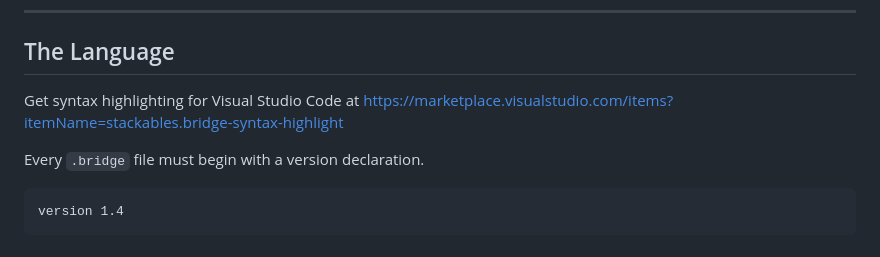
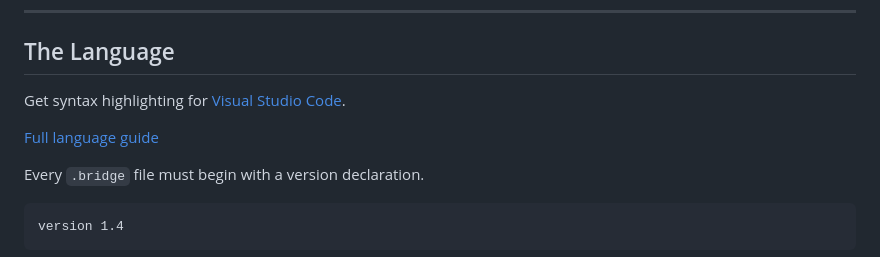
Before and after one commit to stackables/bridge, a Markdown page: README.md, the part around one of its changes. GitHub-like rendering.

```diff
--- a/README.md
+++ b/README.md
@@ -130,7 +130,9 @@ const schema = bridgeTransform(
 
 ## The Language
 
-Get syntax highlighting for Visual Studio Code at https://marketplace.visualstudio.com/items?itemName=stackables.bridge-syntax-highlight
+Get syntax highlighting for [Visual Studio Code](https://marketplace.visualstudio.com/items?itemName=stackables.bridge-syntax-highlight).
+
+[Full language guide](./docs//bridge-language-guide.md)
 
 Every `.bridge` file must begin with a version declaration.
 
```
Also changed, not shown: other parts of README.md (+1 -1 lines), docs/roadmap.md (+27 -0 lines).
